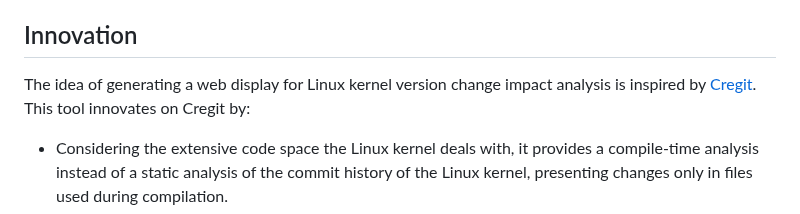
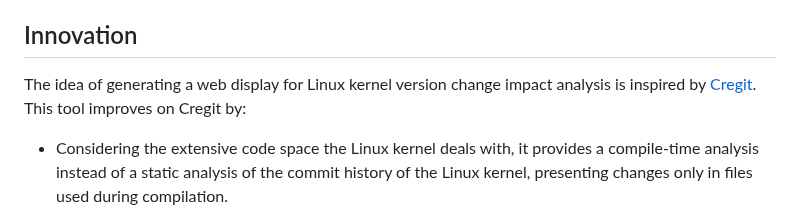
Before and after one commit to elisa-tech/delta-kernel, a Markdown page: README.md, the part around the change. GitHub-like rendering.

Commit message:
Update README.md
Co-authored-by: Chuck Wolber <chuckwolber@gmail.com>
Signed-off-by: Yizhen Zhang <zhangyizhenyizen@gmail.com>

```diff
--- a/README.md
+++ b/README.md
@@ -20,7 +20,7 @@ The diff report includes a subset of files from the Linux kernel repository that
 
 ## Innovation
 
-The idea of generating a web display for Linux kernel version change impact analysis is inspired by [Cregit](https://github.com/cregit/cregit). This tool innovates on Cregit by:
+The idea of generating a web display for Linux kernel version change impact analysis is inspired by [Cregit](https://github.com/cregit/cregit). This tool improves on Cregit by:
 
 - Considering the extensive code space the Linux kernel deals with, it provides a compile-time analysis instead of a static analysis of the commit history of the Linux kernel, presenting changes only in files used during compilation.
 - Generating not only web source files but also lists of all source files and dependencies/header files used in kernel compilation, facilitating additional analysis purposes. (More details in [Intermediate Files Generated](#intermediate-files-generated))
```
